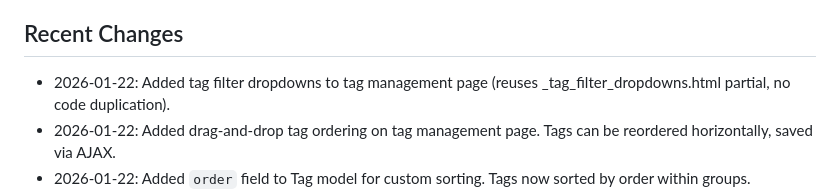
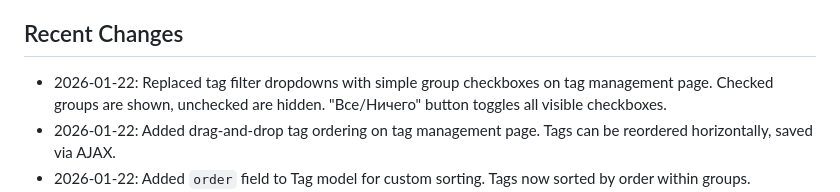
Before and after one commit to riga1897/MyPet01, a Markdown page: replit.md, the part around the change. GitHub-like rendering.

Commit message:
Replace complex tag filters with simple group checkboxes
Replaced tag filter dropdowns with group checkboxes, implemented logic for visibility based on selection and category, and added a toggle all button.

Replit-Commit-Author: Agent
Replit-Commit-Session-Id: 6f054809-1def-4848-9d7d-58cdf73bb3f6
Replit-Commit-Checkpoint-Type: full_checkpoint
Replit-Commit-Event-Id: 8888989a-503d-4128-b516-abb8921741ac
Replit-Commit-Screenshot-Url: https://storage.googleapis.com/screenshot-production-us-central1/b3accc48-e886-47d4-946f-db7659f7df20/6f054809-1def-4848-9d7d-58cdf73bb3f6/u9mgGuw
Replit-Helium-Checkpoint-Created: true

```diff
--- a/replit.md
+++ b/replit.md
@@ -207,7 +207,7 @@ Content cache is automatically invalidated via Django signals when:
 - [ ] Комментарии к видео/фото
 
 ## Recent Changes
-- 2026-01-22: Added tag filter dropdowns to tag management page (reuses _tag_filter_dropdowns.html partial, no code duplication).
+- 2026-01-22: Replaced tag filter dropdowns with simple group checkboxes on tag management page. Checked groups are shown, unchecked are hidden. "Все/Ничего" button toggles all visible checkboxes.
 - 2026-01-22: Added drag-and-drop tag ordering on tag management page. Tags can be reordered horizontally, saved via AJAX.
 - 2026-01-22: Added `order` field to Tag model for custom sorting. Tags now sorted by order within groups.
 - 2026-01-22: Simplified TagGroup model - removed applies_to_all field, empty categories now means "applies to all".
```
